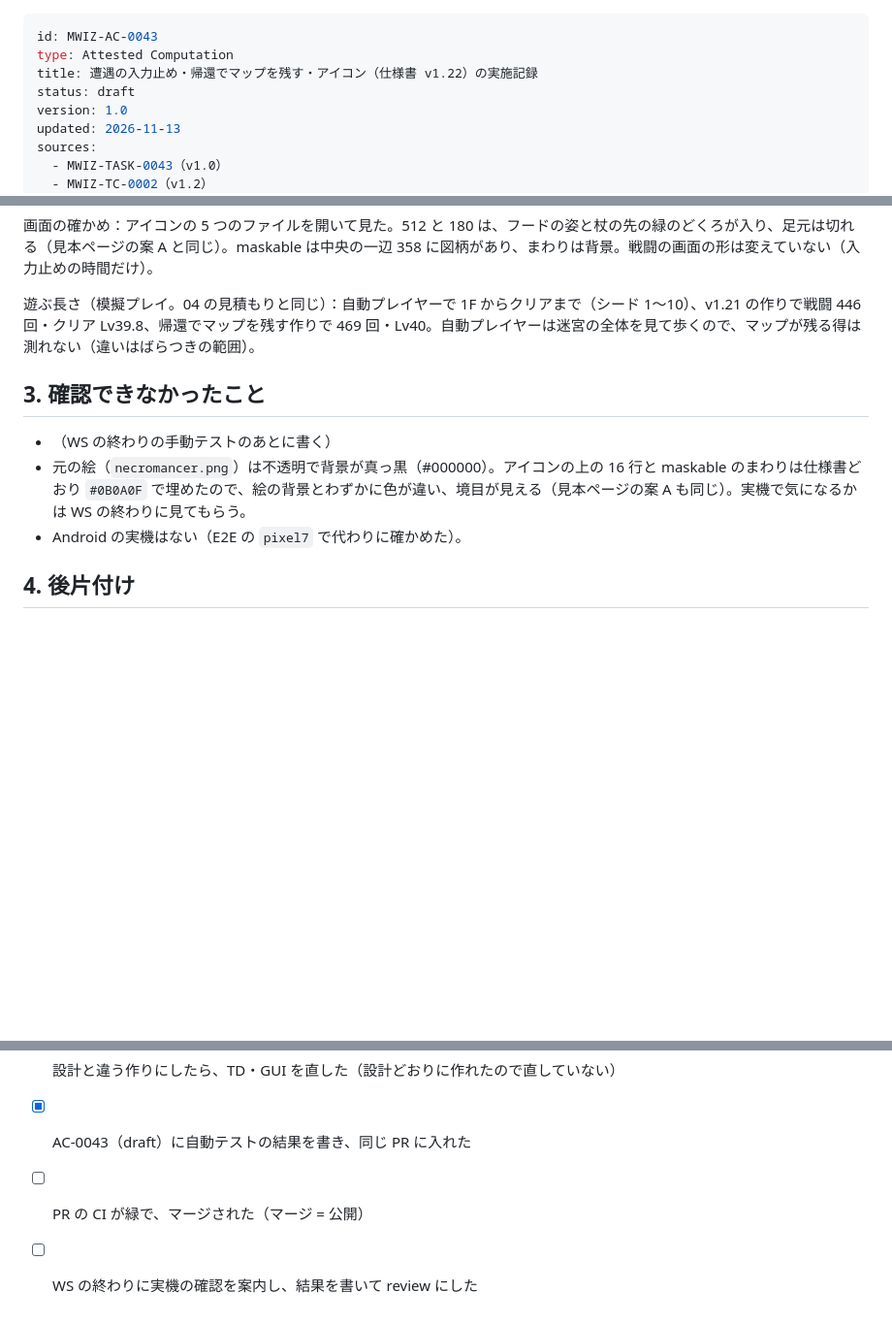
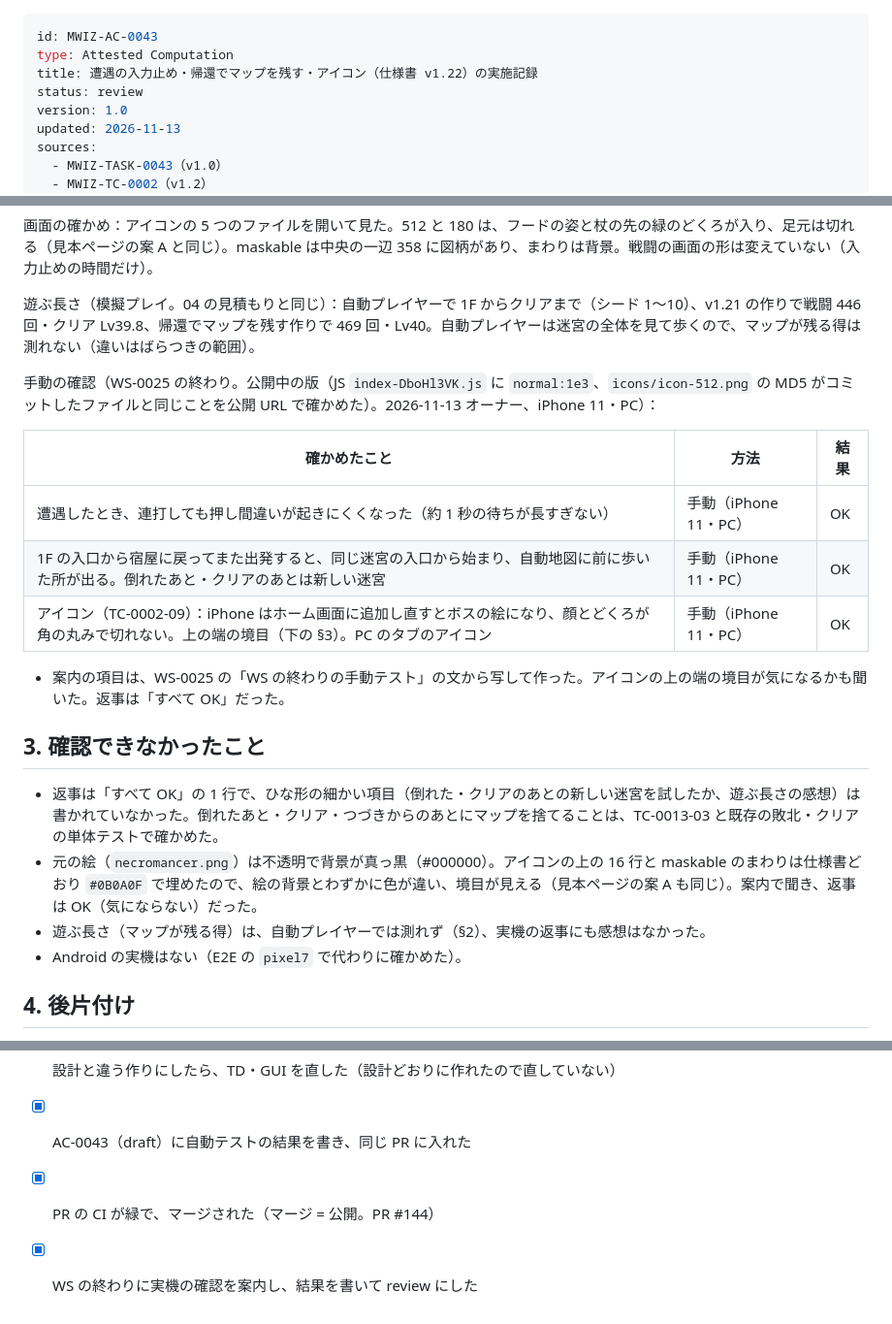
Before and after one commit to tsuku3dayo/mini-wiz-game, a Markdown page: docs/07_attested/MWIZ-AC-0043-attested-computation-ja.md, 3 parts joined by grey strips. Shown at 97% size. GitHub-like rendering; blank space fills up the shorter version.

Commit message:
AC-0043 に実機の確認の結果を書いて review にし、ふりかえり ws-25 を書く
Co-Authored-By: Claude Opus 5.5 <noreply@anthropic.com>

```diff
--- a/docs/07_attested/MWIZ-AC-0043-attested-computation-ja.md
+++ b/docs/07_attested/MWIZ-AC-0043-attested-computation-ja.md
@@ -2,7 +2,7 @@
 id: MWIZ-AC-0043
 type: Attested Computation
 title: 遭遇の入力止め・帰還でマップを残す・アイコン（仕様書 v1.22）の実施記録
-status: draft
+status: review
 version: 1.0
 updated: 2026-11-13
 sources:
@@ -61,10 +61,21 @@ verified: null
 
 遊ぶ長さ（模擬プレイ。04 の見積もりと同じ）：自動プレイヤーで 1F からクリアまで（シード 1〜10）、v1.21 の作りで戦闘 446 回・クリア Lv39.8、帰還でマップを残す作りで 469 回・Lv40。自動プレイヤーは迷宮の全体を見て歩くので、マップが残る得は測れない（違いはばらつきの範囲）。
 
+手動の確認（WS-0025 の終わり。公開中の版（JS `index-DboHl3VK.js` に `normal:1e3`、`icons/icon-512.png` の MD5 がコミットしたファイルと同じことを公開 URL で確かめた）。2026-11-13 オーナー、iPhone 11・PC）：
+
+| 確かめたこと | 方法 | 結果 |
+| --- | --- | --- |
+| 遭遇したとき、連打しても押し間違いが起きにくくなった（約 1 秒の待ちが長すぎない） | 手動（iPhone 11・PC） | OK |
+| 1F の入口から宿屋に戻ってまた出発すると、同じ迷宮の入口から始まり、自動地図に前に歩いた所が出る。倒れたあと・クリアのあとは新しい迷宮 | 手動（iPhone 11・PC） | OK |
+| アイコン（TC-0002-09）：iPhone はホーム画面に追加し直すとボスの絵になり、顔とどくろが角の丸みで切れない。上の端の境目（下の §3）。PC のタブのアイコン | 手動（iPhone 11・PC） | OK |
+
+- 案内の項目は、WS-0025 の「WS の終わりの手動テスト」の文から写して作った。アイコンの上の端の境目が気になるかも聞いた。返事は「すべて OK」だった。
+
 ## 3. 確認できなかったこと
 
-- （WS の終わりの手動テストのあとに書く）
-- 元の絵（`necromancer.png`）は不透明で背景が真っ黒（#000000）。アイコンの上の 16 行と maskable のまわりは仕様書どおり `#0B0A0F` で埋めたので、絵の背景とわずかに色が違い、境目が見える（見本ページの案 A も同じ）。実機で気になるかは WS の終わりに見てもらう。
+- 返事は「すべて OK」の 1 行で、ひな形の細かい項目（倒れた・クリアのあとの新しい迷宮を試したか、遊ぶ長さの感想）は書かれていなかった。倒れたあと・クリア・つづきからのあとにマップを捨てることは、TC-0013-03 と既存の敗北・クリアの単体テストで確かめた。
+- 元の絵（`necromancer.png`）は不透明で背景が真っ黒（#000000）。アイコンの上の 16 行と maskable のまわりは仕様書どおり `#0B0A0F` で埋めたので、絵の背景とわずかに色が違い、境目が見える（見本ページの案 A も同じ）。案内で聞き、返事は OK（気にならない）だった。
+- 遊ぶ長さ（マップが残る得）は、自動プレイヤーでは測れず（§2）、実機の返事にも感想はなかった。
 - Android の実機はない（E2E の `pixel7` で代わりに確かめた）。
 
 ## 4. 後片付け
@@ -78,5 +89,5 @@ verified: null
 - [x] 画面の変更は、PC と一番小さいスマートフォンの幅でスクリーンショットを見た（アイコンの 5 つのファイル）
 - [x] 設計と違う作りにしたら、TD・GUI を直した（設計どおりに作れたので直していない）
 - [x] AC-0043（draft）に自動テストの結果を書き、同じ PR に入れた
-- [ ] PR の CI が緑で、マージされた（マージ = 公開）
-- [ ] WS の終わりに実機の確認を案内し、結果を書いて review にした
+- [x] PR の CI が緑で、マージされた（マージ = 公開。PR #144）
+- [x] WS の終わりに実機の確認を案内し、結果を書いて review にした
```
Also changed, not shown: docs/retrospectives/ws-25.md (added, +42 -0 lines).
